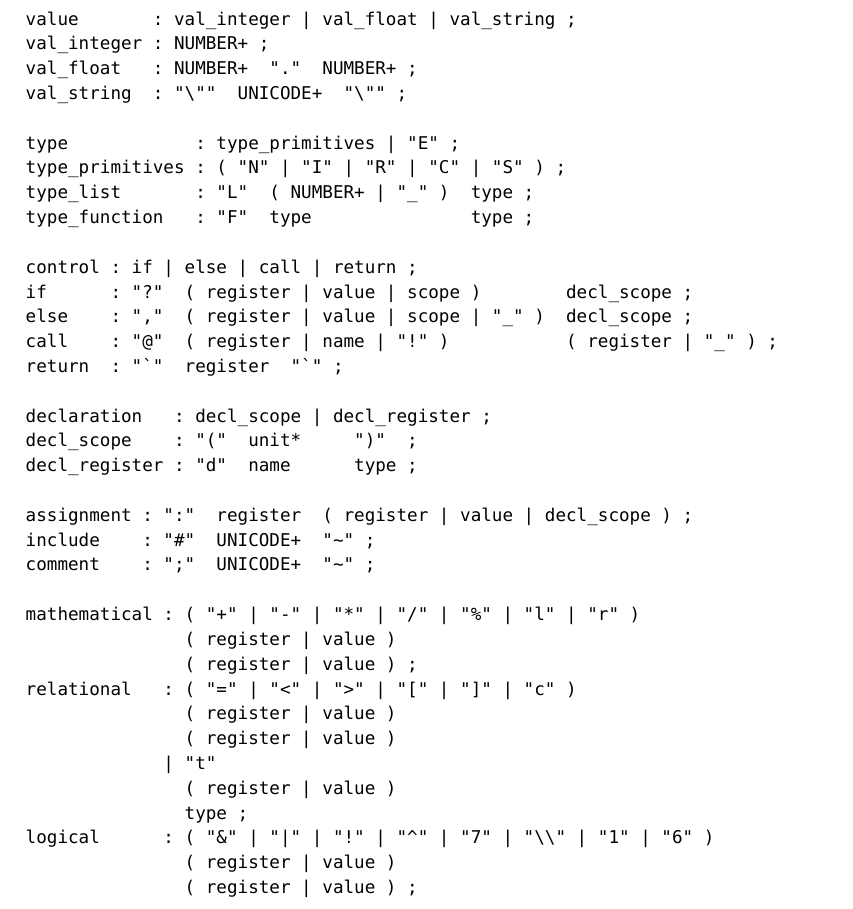
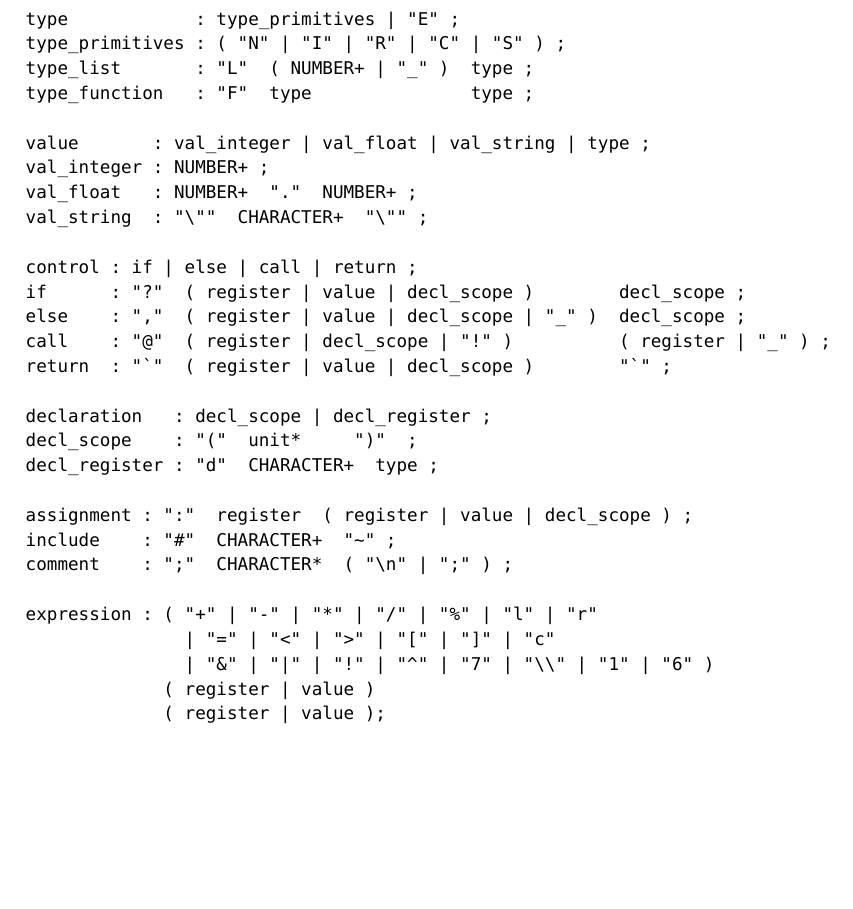
Before and after one commit to markjoshwel/3yu, a Typst document (docs/3yu.typ): part of page 1 of 2, cut so that both start at the same text, the shorter picture padded with empty space. Compiled offline with Typst 0.15.

Commit message:
docs: refine  grammar + end special regs with "$"

```diff
--- a/docs/3yu.typ
+++ b/docs/3yu.typ
@@ -17,32 +17,32 @@ unit    : control
         | logical
         ;
 
-register : "#"  NUMBER+  ";"
-         | UNICODE+ "~"
+register : "$"  NUMBER+  "$"
+         | CHARACTER+ "~"
          ;
-
-value       : val_integer | val_float | val_string ;
-val_integer : NUMBER+ ;
-val_float   : NUMBER+  "."  NUMBER+ ;
-val_string  : "\""  UNICODE+  "\"" ;
 
 type            : type_primitives | "E" ;
 type_primitives : ( "N" | "I" | "R" | "C" | "S" ) ;
 type_list       : "L"  ( NUMBER+ | "_" )  type ;
 type_function   : "F"  type               type ;
 
+value       : val_integer | val_float | val_string | type ;
+val_integer : NUMBER+ ;
+val_float   : NUMBER+  "."  NUMBER+ ;
+val_string  : "\""  CHARACTER+  "\"" ;
+
 control : if | else | call | return ;
-if      : "?"  ( register | value | scope )        decl_scope ;
-else    : ","  ( register | value | scope | "_" )  decl_scope ;
-call    : "@"  ( register | name | "!" )           ( register | "_" ) ;
-return  : "`"  register  "`" ;
+if      : "?"  ( register | value | decl_scope )        decl_scope ;
+else    : ","  ( register | value | decl_scope | "_" )  decl_scope ;
+call    : "@"  ( register | decl_scope | "!" )          ( register | "_" ) ;
+return  : "`"  ( register | value | decl_scope )        "`" ;
 
 declaration   : decl_scope | decl_register ;
 decl_scope    : "("  unit*     ")"  ;
-decl_register : "d"  name      type ;
+decl_register : "d"  CHARACTER+  type ;
 
 assignment : ":"  register  ( register | value | decl_scope ) ;
-include    : "#"  UNICODE+  "~" ;
-comment    : ";"  UNICODE+  "~" ;
+include    : "#"  CHARACTER+  "~" ;
+comment    : ";"  CHARACTER*  ( "\n" | ";" ) ;
 
-mathematical : ( "+" | "-" | "*" | "/" | "%" | "l" | "r" )
+expression : ( "+" | "-" | "*" | "/" | "%" | "l" | "r"
```
Also changed, not shown: README.md, docs/3yu.typ (15 more changed lines), 1 other file.
